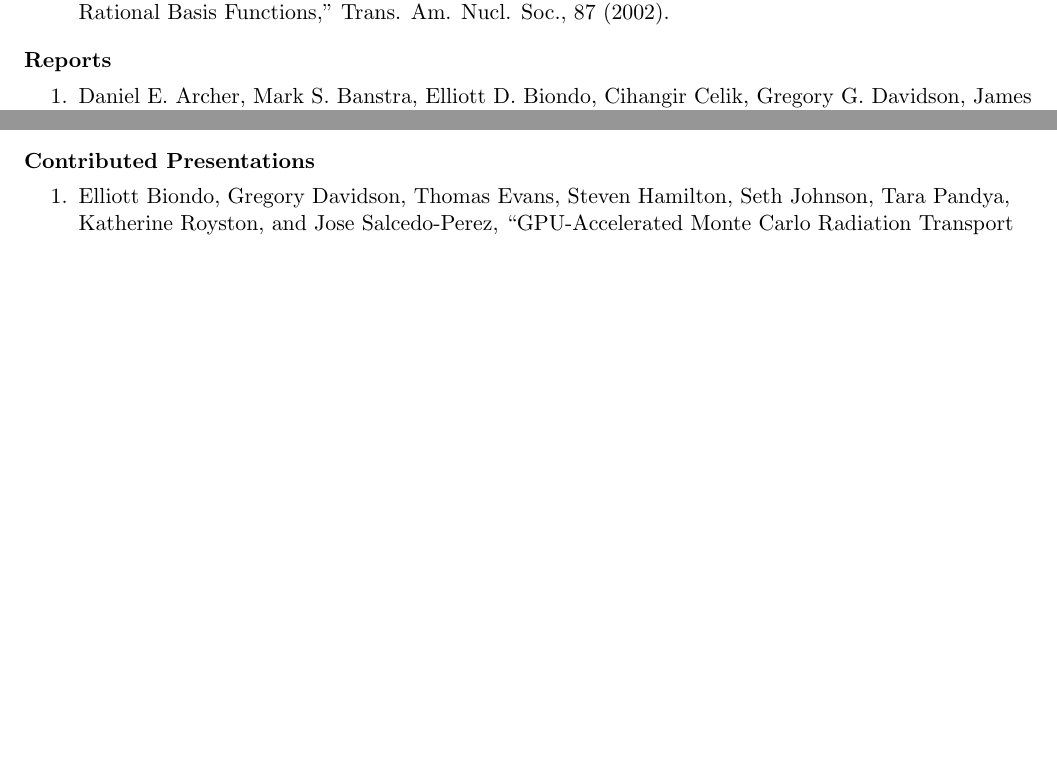
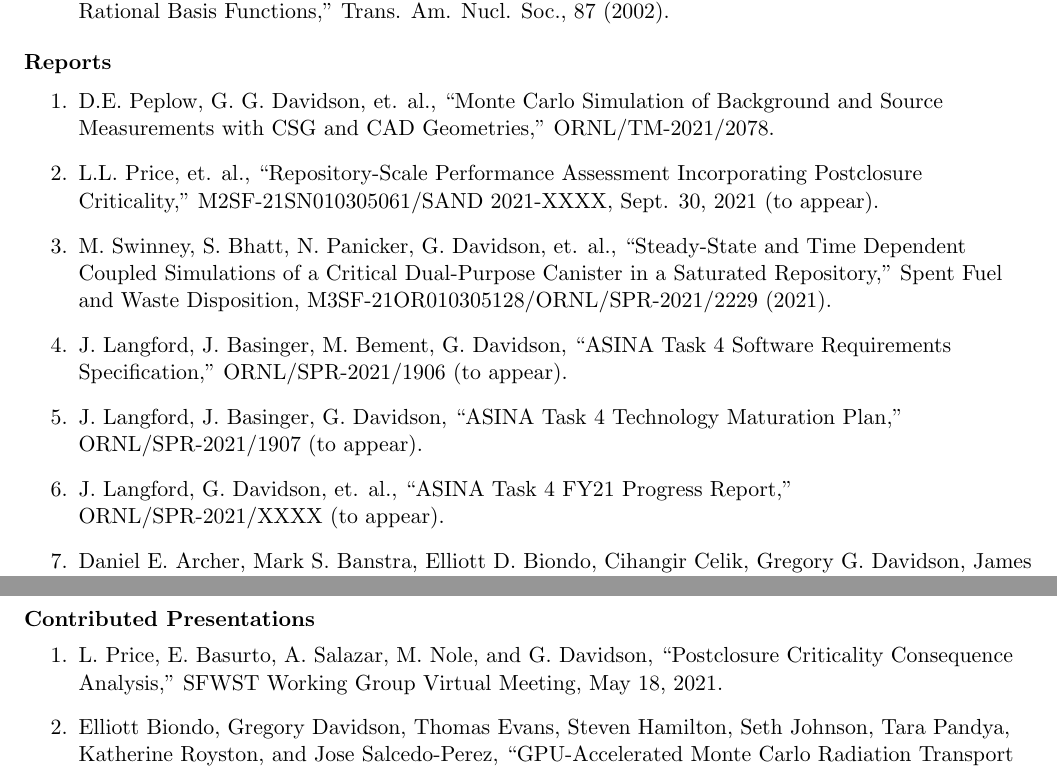
Before and after one commit to davidsgr/cv, a LaTeX CV (cv/cv.tex): two parts of pages 7 and 8 of 12 before the commit and two parts of pages 7 and 9 of 13 after it, joined at a grey line, cut so that both start at the same text, the shorter picture padded with empty space. Compiled offline with pdfLaTeX.

Commit message:
Add more 2021 docs

```diff
--- a/cv/cv.tex
+++ b/cv/cv.tex
@@ -475,6 +475,24 @@
 
 \leftsubheading{Reports}
 \begin{enumerate}
+  \item D.E. Peplow, G. G. Davidson, et. al., ``Monte Carlo Simulation
+    of Background and Source Measurements with CSG and CAD
+    Geometries,'' ORNL/TM-2021/2078.
+  \item L.L. Price, et. al., ``Repository-Scale Performance Assessment
+    Incorporating Postclosure Criticality,'' M2SF-21SN010305061/SAND
+    2021-XXXX, Sept. 30, 2021 (to appear).
+  \item M. Swinney, S. Bhatt, N. Panicker, G. Davidson, et. al.,
+      ``Steady-State and Time Dependent Coupled Simulations of a
+      Critical Dual-Purpose Canister in a Saturated Repository,''
+      Spent Fuel and Waste Disposition,
+      M3SF-21OR010305128/ORNL/SPR-2021/2229 (2021).
+  \item J. Langford, J. Basinger, M. Bement, G. Davidson, ``ASINA Task
+    4 Software Requirements Specification,'' ORNL/SPR-2021/1906 (to
+    appear).
+  \item J. Langford, J. Basinger, G. Davidson, ``ASINA Task 4
+      Technology Maturation Plan,'' ORNL/SPR-2021/1907 (to appear).
+   \item J. Langford, G. Davidson, et. al., ``ASINA Task 4 FY21
+        Progress Report,'' ORNL/SPR-2021/XXXX (to appear).
   \item Daniel E. Archer, Mark S. Banstra, Elliott D. Biondo,
     Cihangir Celik, Gregory G. Davidson, James M. Ghawaly, Jr.,
     Alexandra C. Hackett, Jeffrey O. Johnson, Douglas E. Peplow, Brian
@@ -573,6 +591,9 @@
 
 \leftsubheading{Contributed Presentations}
 \begin{enumerate}
+  \item L. Price, E. Basurto, A. Salazar, M. Nole, and G. Davidson,
+    ``Postclosure Criticality Consequence Analysis,'' SFWST Working
+    Group Virtual Meeting, May 18, 2021.
   \item Elliott Biondo, Gregory Davidson, Thomas Evans, Steven
     Hamilton, Seth Johnson, Tara Pandya, Katherine Royston, and Jose
     Salcedo-Perez, ``GPU-Accelerated Monte Carlo Radiation Transport
```
